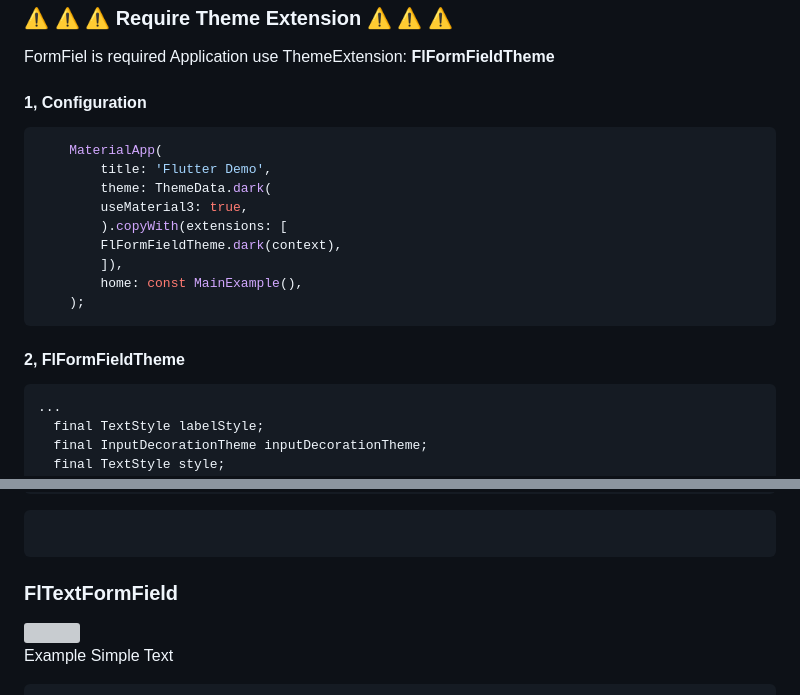
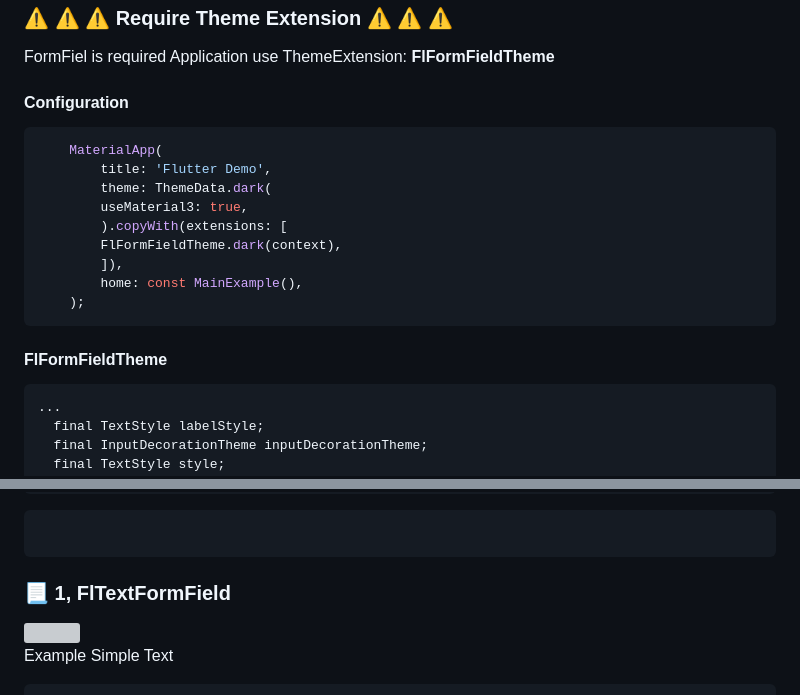
Before and after one commit to dangngocduc/fl_form, a Markdown page: README.md, 2 parts joined by grey strips. Rendered like a GitHub page; grey boxes are pictures that could not be loaded.

Commit message:
Update Document

````diff
--- a/README.md
+++ b/README.md
@@ -19,7 +19,7 @@ This package provide FormField for some data type on your application, it can wo
 
 FormFiel is required Application use ThemeExtension: **FlFormFieldTheme**
 
-#### 1, Configuration
+#### Configuration
 
 ```dart
     MaterialApp(
@@ -33,7 +33,7 @@ FormFiel is required Application use ThemeExtension: **FlFormFieldTheme**
     );
 ```
 
-#### 2, FlFormFieldTheme
+#### FlFormFieldTheme
 
 ```dart
 ...
@@ -57,7 +57,7 @@ FormFiel is required Application use ThemeExtension: **FlFormFieldTheme**
 
 ```
 
-### FlTextFormField
+### 📃 1, FlTextFormField
 
 <img src="https://raw.githubusercontent.com/dangngocduc/fl_form/master/images/textfield_guide.svg" width="100%"/>
 
````
